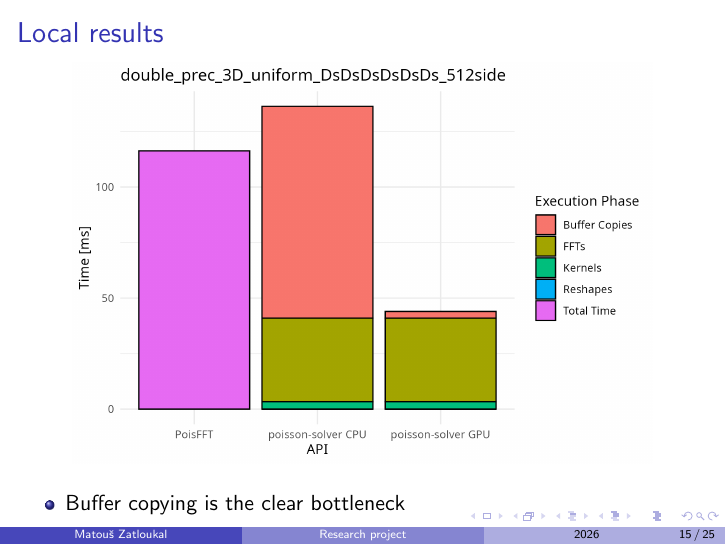
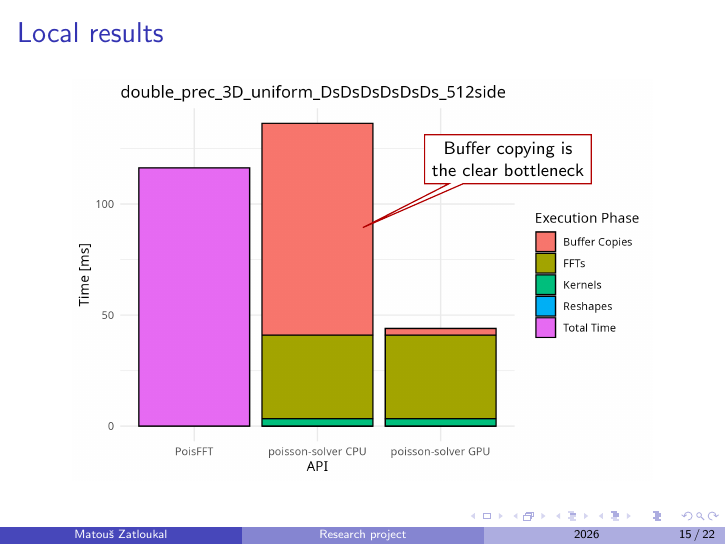
Before and after one commit to mntjams/research-project-presentation, LaTeX slides (presentation.tex): page 45 of 62. Compiled offline with pdfLaTeX.

Commit message:
Finish presentation

```diff
--- a/presentation.tex
+++ b/presentation.tex
@@ -2,7 +2,7 @@
 \usetheme{Boadilla}
 \usepackage{minted}
 \usepackage{tikz}
-\usetikzlibrary{arrows.meta}
+\usetikzlibrary{arrows.meta, shapes.callouts}
 
 % Overlay-aware TikZ visibility: hidden parts still take up space, so the
 % layout doesn't shift between overlays. Usage: \draw[visible on=<2->] ...
@@ -310,15 +310,27 @@
     \frametitle{Local results}
     \begin{figure}
         \centering
-        \includegraphics[width=0.85\textwidth]{local/double_prec_3D_uniform_DsDsDsDsDsDs_512side.png}
-    \end{figure}\pause
-    \begin{itemize}
-        % TODO - Can this be made into like a bubble that "comments" the plot?
-        \item Buffer copying is the clear bottleneck
-        \note {
-            - This depends on the amount of cores you use (per the original paper)
-        }
-    \end{itemize}
+        \begin{tikzpicture}
+            \node[anchor=south west, inner sep=0] (plot) at (0,0)
+                {\includegraphics[width=0.85\textwidth]{local/double_prec_3D_uniform_DsDsDsDsDsDs_512side.png}};
+            % Coordinates relative to the plot: (0,0) is its bottom left corner, (1,1) its top right
+            \begin{scope}[x={(plot.south east)}, y={(plot.north west)}]
+                \node[
+                    visible on=<2->,
+                    rectangle callout,
+                    callout absolute pointer={(0.50,0.63)},
+                    draw=red!70!black,
+                    line width=0.6pt,
+                    fill=white,
+                    align=center,
+                    font=\footnotesize,
+                ] at (0.75,0.80) {Buffer copying is\\the clear bottleneck};
+            \end{scope}
+        \end{tikzpicture}
+    \end{figure}
+    \note {
+        - This depends on the amount of cores you use (per the original paper)
+    }
 \end{frame}
 
 \begin{frame}
```
Also changed, not shown: presentation.tex (12 more changed lines).
